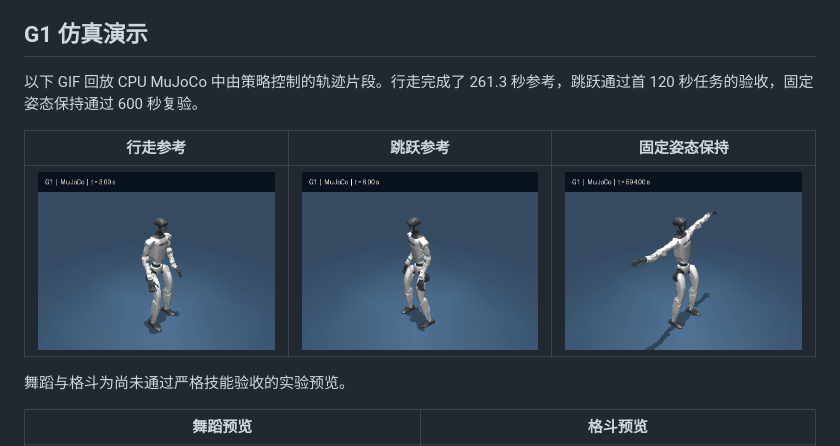
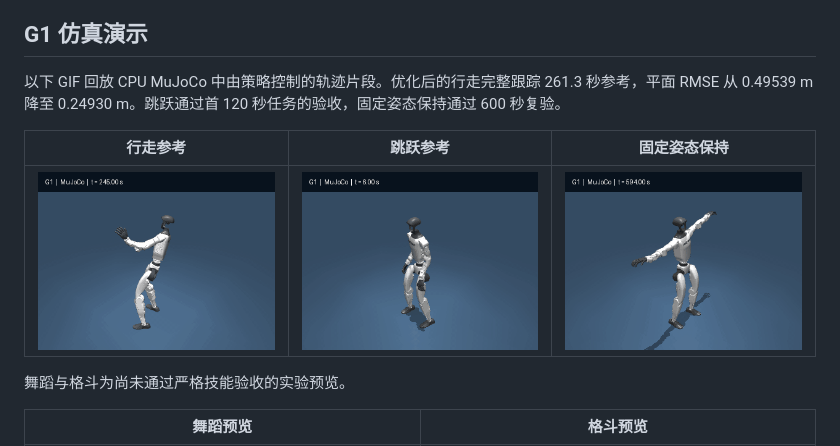
Before and after one commit to chase6305/SuperMimic-Reproduced, a Markdown page: README.md, the part around the change. GitHub-like rendering; pictures changed too: docs/demos/walk.gif.

```diff
--- a/README.md
+++ b/README.md
@@ -6,7 +6,7 @@
 
 ## G1 仿真演示
 
-以下 GIF 回放 CPU MuJoCo 中由策略控制的轨迹片段。行走完成了 261.3 秒参考，跳跃通过首 120 秒任务的验收，固定姿态保持通过 600 秒复验。
+以下 GIF 回放 CPU MuJoCo 中由策略控制的轨迹片段。优化后的行走完整跟踪 261.3 秒参考，平面 RMSE 从 0.49539 m 降至 0.24930 m。跳跃通过首 120 秒任务的验收，固定姿态保持通过 600 秒复验。
 
 | 行走参考 | 跳跃参考 | 固定姿态保持 |
 | --- | --- | --- |
```
Also changed, not shown: docs/demos/README.md (+7 -7 lines), docs/demos/WALK_OPTIMIZATION.md (added, +48 -0 lines), docs/demos/walk-comparison.png (added), 2 other files.
